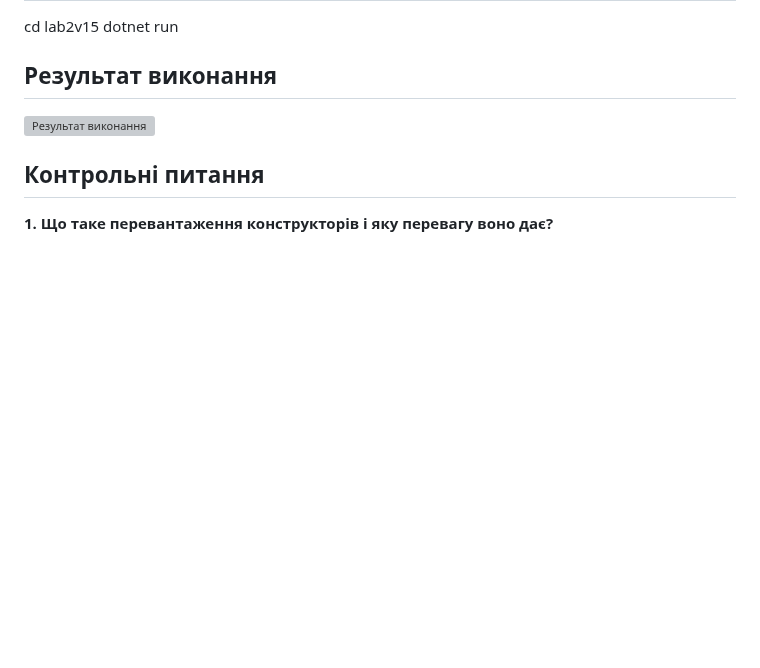
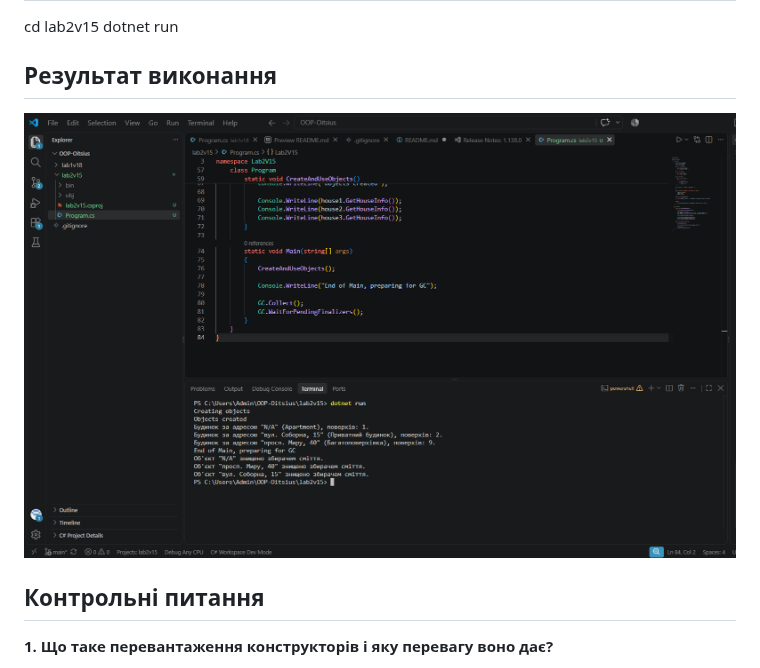
Before and after one commit to Sasha79999/OOP-Oitsius, a Markdown page: lab2v15/README.md, the part around the change. Rendered like a GitHub page; pictures changed too: lab2v15/screenshot2.png (added); blank space fills up the shorter version; grey boxes are pictures that could not be loaded.

Commit message:
add screenshot to lab2v15 readme

```diff
--- a/lab2v15/README.md
+++ b/lab2v15/README.md
@@ -23,7 +23,7 @@ dotnet run
 
 ## Результат виконання
 
-![Результат виконання](lab_2.png)
+![Результат виконання](screenshot2.png)
 
 ## Контрольні питання
 
```
